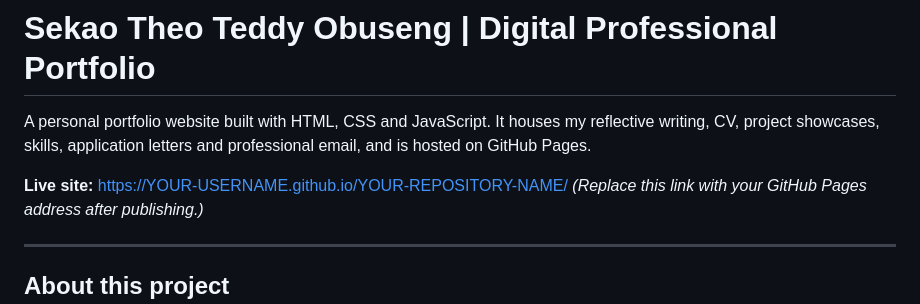
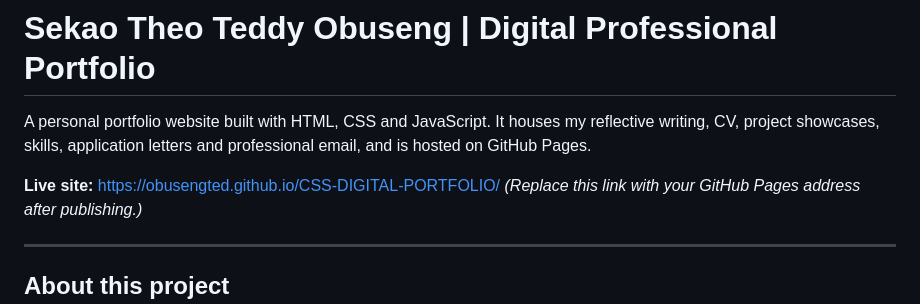
Before and after one commit to Obusengted/CSS-DIGITAL-PORTFOLIO, a Markdown page: README.md, the part around the change. Rendered like a GitHub page.

Commit message:
Fix live site link in README
Updated the live site link to the correct GitHub Pages URL.

```diff
--- a/README.md
+++ b/README.md
@@ -2,7 +2,7 @@
 
 A personal portfolio website built with HTML, CSS and JavaScript. It houses my reflective writing, CV, project showcases, skills, application letters and professional email, and is hosted on GitHub Pages.
 
-**Live site:** https://YOUR-USERNAME.github.io/YOUR-REPOSITORY-NAME/
+**Live site:** https://obusengted.github.io/CSS-DIGITAL-PORTFOLIO/
 *(Replace this link with your GitHub Pages address after publishing.)*
 
 ---
```
